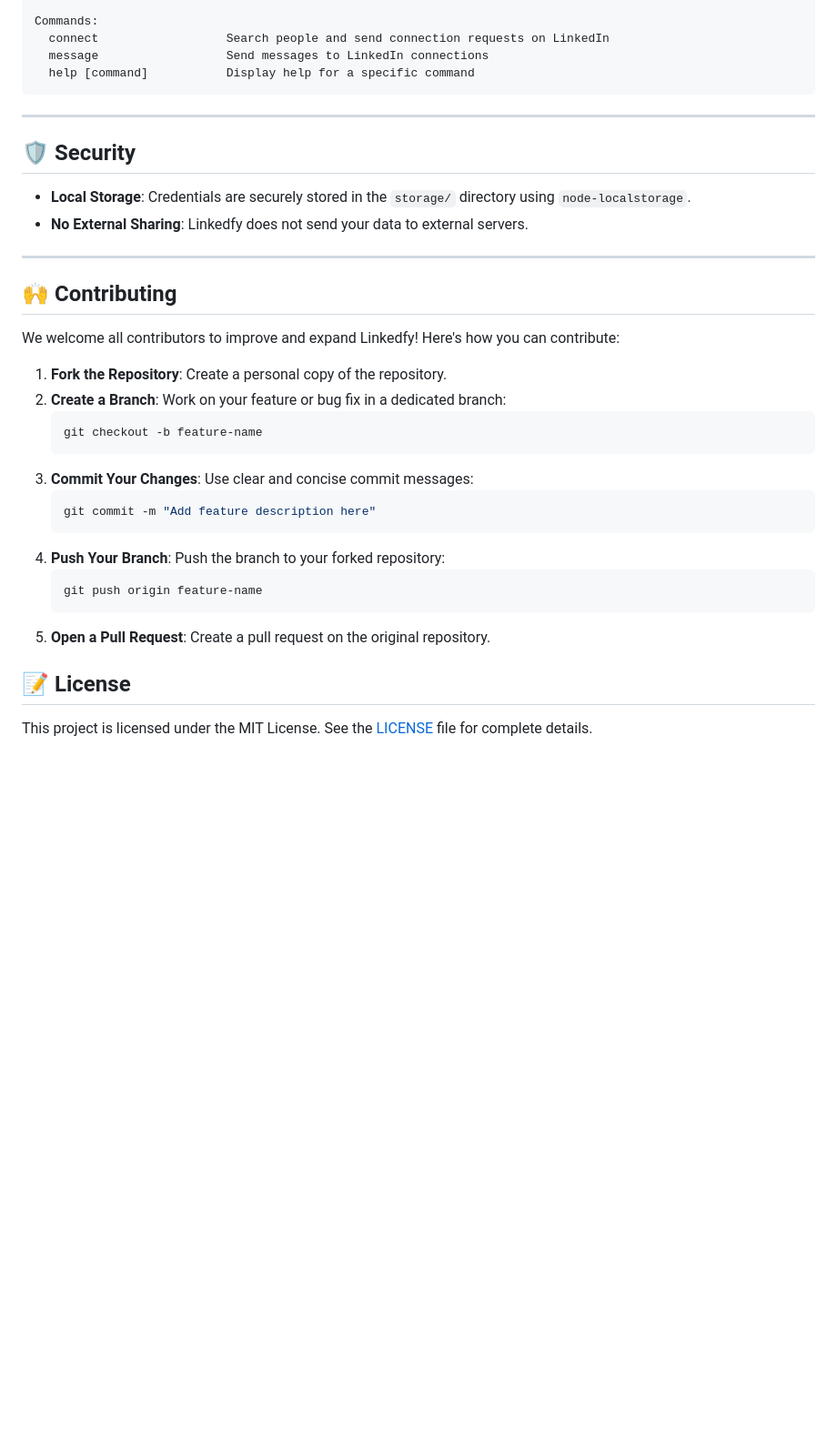
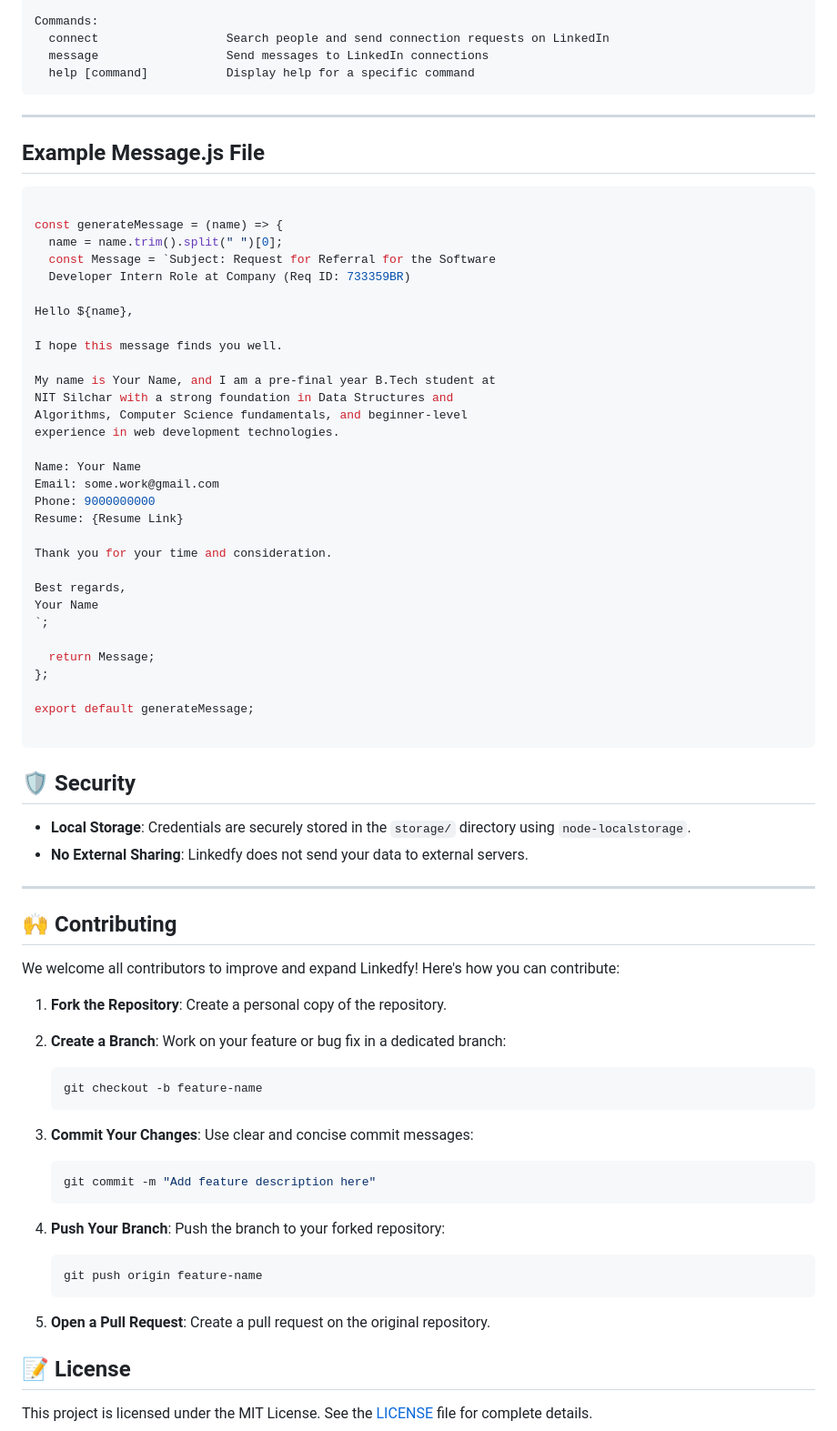
Before and after one commit to Ruler45/ezy-pzy, a Markdown page: README.md, the part around one of its changes. Shown at 91% size. Rendered like a GitHub page; blank space fills up the shorter version.

````diff
--- a/README.md
+++ b/README.md
@@ -80,6 +91,42 @@ Commands:
 
 ---
 
+## Example Message.js File
+
+```javascript
+
+const generateMessage = (name) => {
+  name = name.trim().split(" ")[0];
+  const Message = `Subject: Request for Referral for the Software
+  Developer Intern Role at Company (Req ID: 733359BR)
+
+Hello ${name},
+
+I hope this message finds you well.
+
+My name is Your Name, and I am a pre-final year B.Tech student at
+NIT Silchar with a strong foundation in Data Structures and
+Algorithms, Computer Science fundamentals, and beginner-level
+experience in web development technologies.
+
+Name: Your Name
+Email: some.work@gmail.com
+Phone: 9000000000
+Resume: {Resume Link}
+
+Thank you for your time and consideration.
+
+Best regards,
+Your Name
+`;
+
+  return Message;
+};
+
+export default generateMessage;
+
+```
+
 ## 🛡️ Security
 
 - **Local Storage**: Credentials are securely stored in the `storage/` directory using `node-localstorage`.
@@ -93,19 +140,24 @@ We welcome all contributors to improve and expand Linkedfy! Here's how you can c
 
 1. **Fork the Repository**: Create a personal copy of the repository.
 2. **Create a Branch**: Work on your feature or bug fix in a dedicated branch:
+
    ```bash
    git checkout -b feature-name
    ```
+
 3. **Commit Your Changes**: Use clear and concise commit messages:
+
    ```bash
    git commit -m "Add feature description here"
    ```
+
 4. **Push Your Branch**: Push the branch to your forked repository:
+
    ```bash
    git push origin feature-name
    ```
+
 5. **Open a Pull Request**: Create a pull request on the original repository.
-
 
 ## 📝 License
 
````
Also changed, not shown: other parts of README.md (+14 -3 lines).
